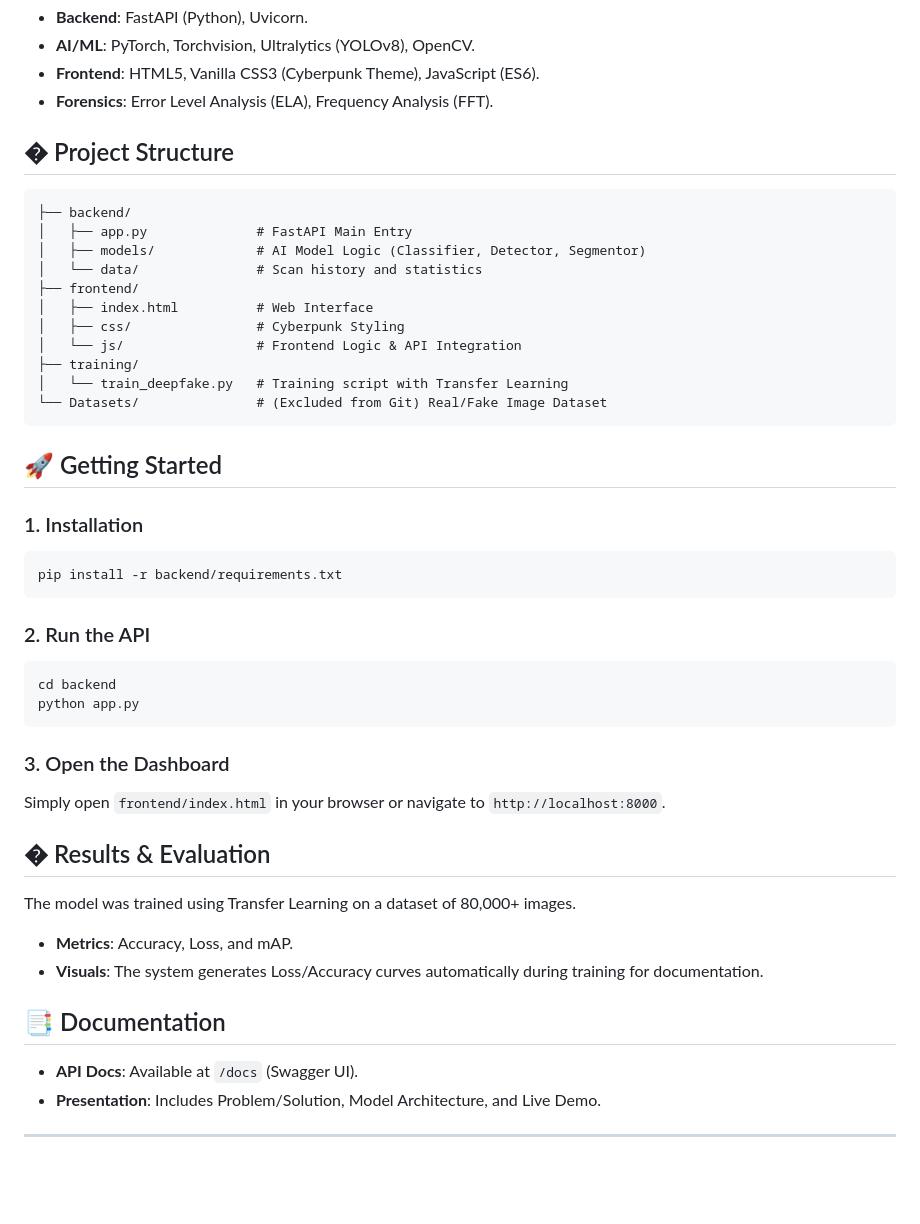
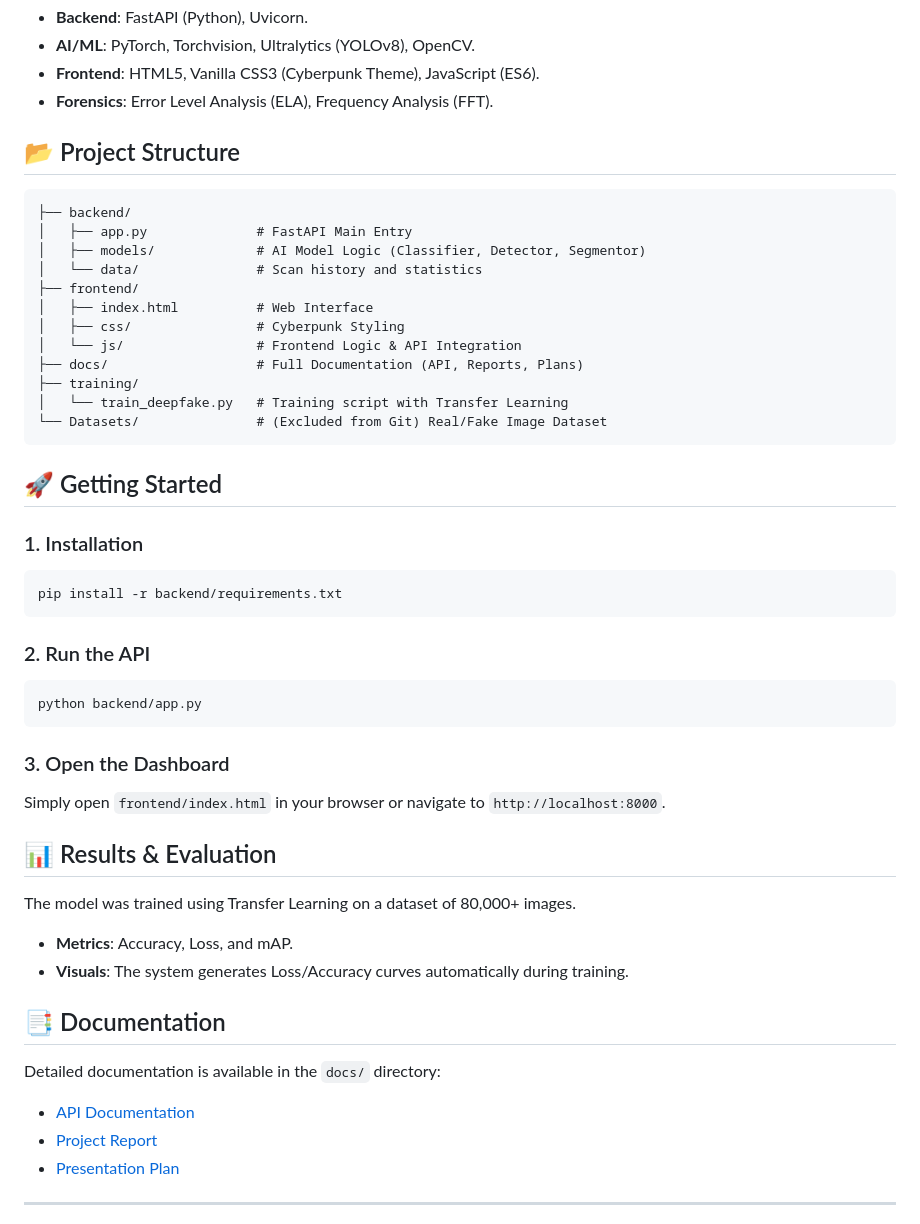
Before and after one commit to RiyadhDLuffy/Deepfake-_Detection, a Markdown page: README.md, the part around one of its changes. Rendered like a GitHub page; blank space fills up the shorter version.

Commit message:
Clean up README and add links to documentation

````diff
--- a/README.md
+++ b/README.md
@@ -30,7 +30,7 @@ This system implements three core AI tasks to ensure maximum accuracy:
 - **Frontend**: HTML5, Vanilla CSS3 (Cyberpunk Theme), JavaScript (ES6).
 - **Forensics**: Error Level Analysis (ELA), Frequency Analysis (FFT).
 
-## � Project Structure
+## 📂 Project Structure
 ```text
 ├── backend/
 │   ├── app.py              # FastAPI Main Entry
@@ -40,6 +40,7 @@ This system implements three core AI tasks to ensure maximum accuracy:
 │   ├── index.html          # Web Interface
 │   ├── css/                # Cyberpunk Styling
 │   └── js/                 # Frontend Logic & API Integration
+├── docs/                   # Full Documentation (API, Reports, Plans)
 ├── training/
 │   └── train_deepfake.py   # Training script with Transfer Learning
 └── Datasets/               # (Excluded from Git) Real/Fake Image Dataset
@@ -54,20 +55,21 @@ pip install -r backend/requirements.txt
 
 ### 2. Run the API
 ```bash
-cd backend
-python app.py
+python backend/app.py
 ```
 
 ### 3. Open the Dashboard
 Simply open `frontend/index.html` in your browser or navigate to `http://localhost:8000`.
 
-## � Results & Evaluation
+## 📊 Results & Evaluation
 The model was trained using Transfer Learning on a dataset of 80,000+ images.
 - **Metrics**: Accuracy, Loss, and mAP.
-- **Visuals**: The system generates Loss/Accuracy curves automatically during training for documentation.
+- **Visuals**: The system generates Loss/Accuracy curves automatically during training.
 
 ## 📑 Documentation
-- **API Docs**: Available at `/docs` (Swagger UI).
-- **Presentation**: Includes Problem/Solution, Model Architecture, and Live Demo.
+Detailed documentation is available in the `docs/` directory:
+- [API Documentation](docs/API_DOCUMENTATION.md)
+- [Project Report](docs/PROJECT_REPORT.md)
+- [Presentation Plan](docs/PRESENTATION_PLAN.md)
 
 ---
````
Also changed, not shown: other parts of README.md (+2 -8 lines).
